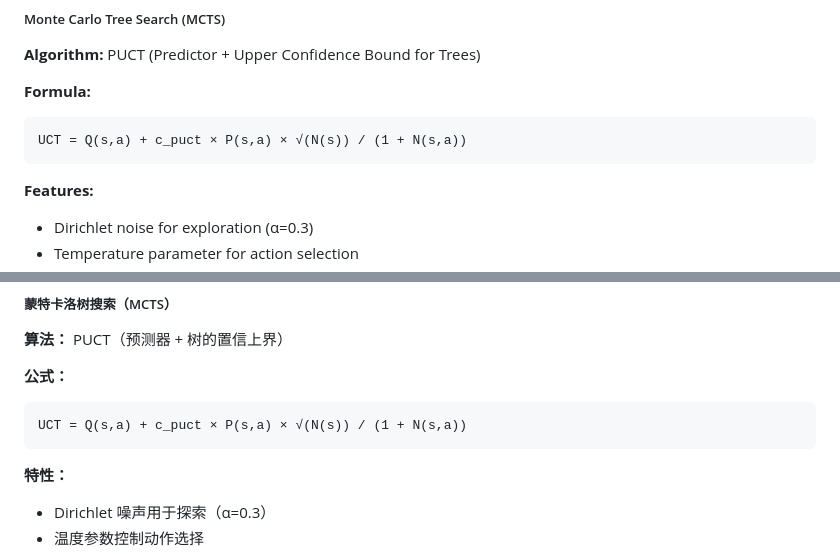
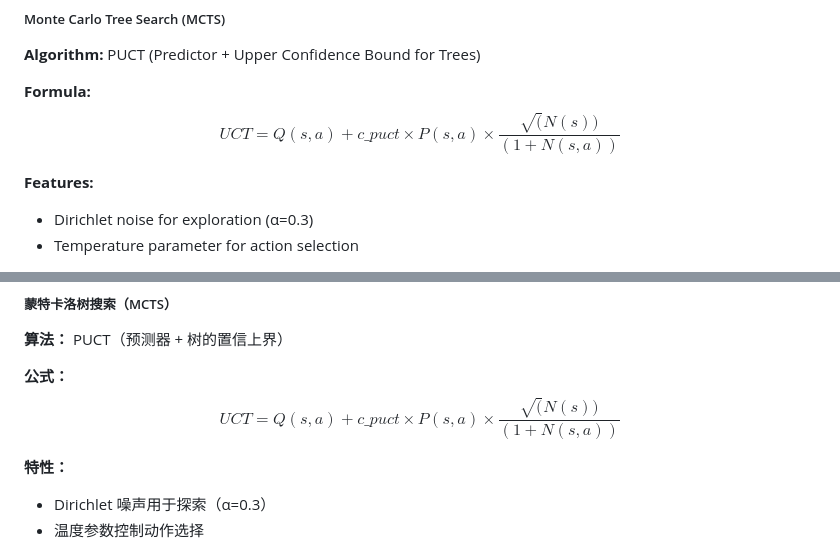
Before and after one commit to yangzhiminyy/alphachess, a Markdown page: README.md, 2 parts joined by grey strips. Drawn GitHub-style.

Commit message:
update readme change the uct formula using LaTeX

````diff
--- a/README.md
+++ b/README.md
@@ -162,9 +162,9 @@ N × Residual Blocks
 **Algorithm:** PUCT (Predictor + Upper Confidence Bound for Trees)
 
 **Formula:**
-```
-UCT = Q(s,a) + c_puct × P(s,a) × √(N(s)) / (1 + N(s,a))
-```
+$$
+UCT = Q(s,a) + c\_puct × P(s,a) × \frac{\sqrt(N(s)) }{(1 + N(s,a))}
+$$
 
 **Features:**
 - Dirichlet noise for exploration (α=0.3)
@@ -855,9 +855,9 @@ N × 残差块
 **算法：** PUCT（预测器 + 树的置信上界）
 
 **公式：**
-```
-UCT = Q(s,a) + c_puct × P(s,a) × √(N(s)) / (1 + N(s,a))
-```
+$$
+UCT = Q(s,a) + c\_puct × P(s,a) × \frac{\sqrt(N(s))} {(1 + N(s,a))}
+$$
 
 **特性：**
 - Dirichlet 噪声用于探索（α=0.3）
````
